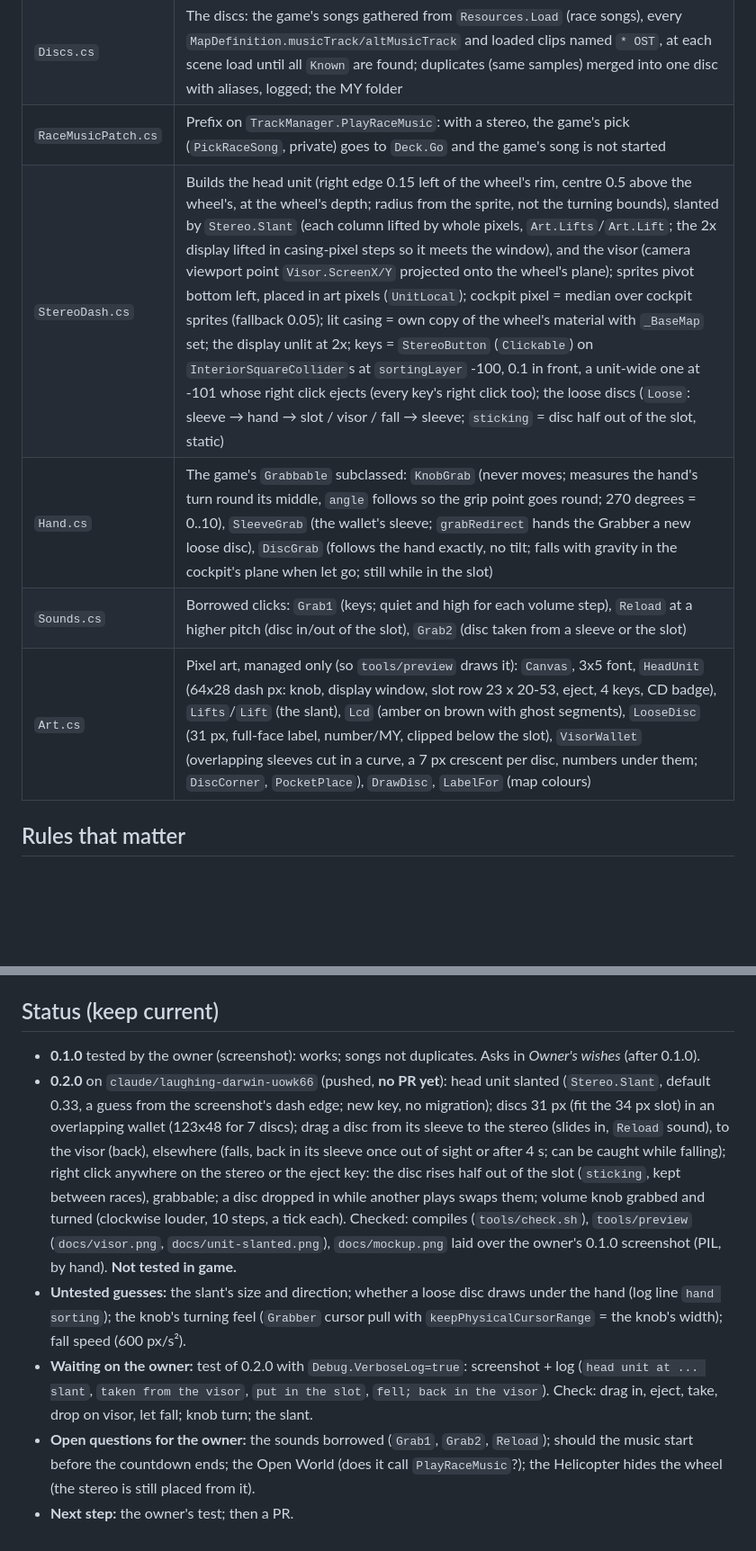
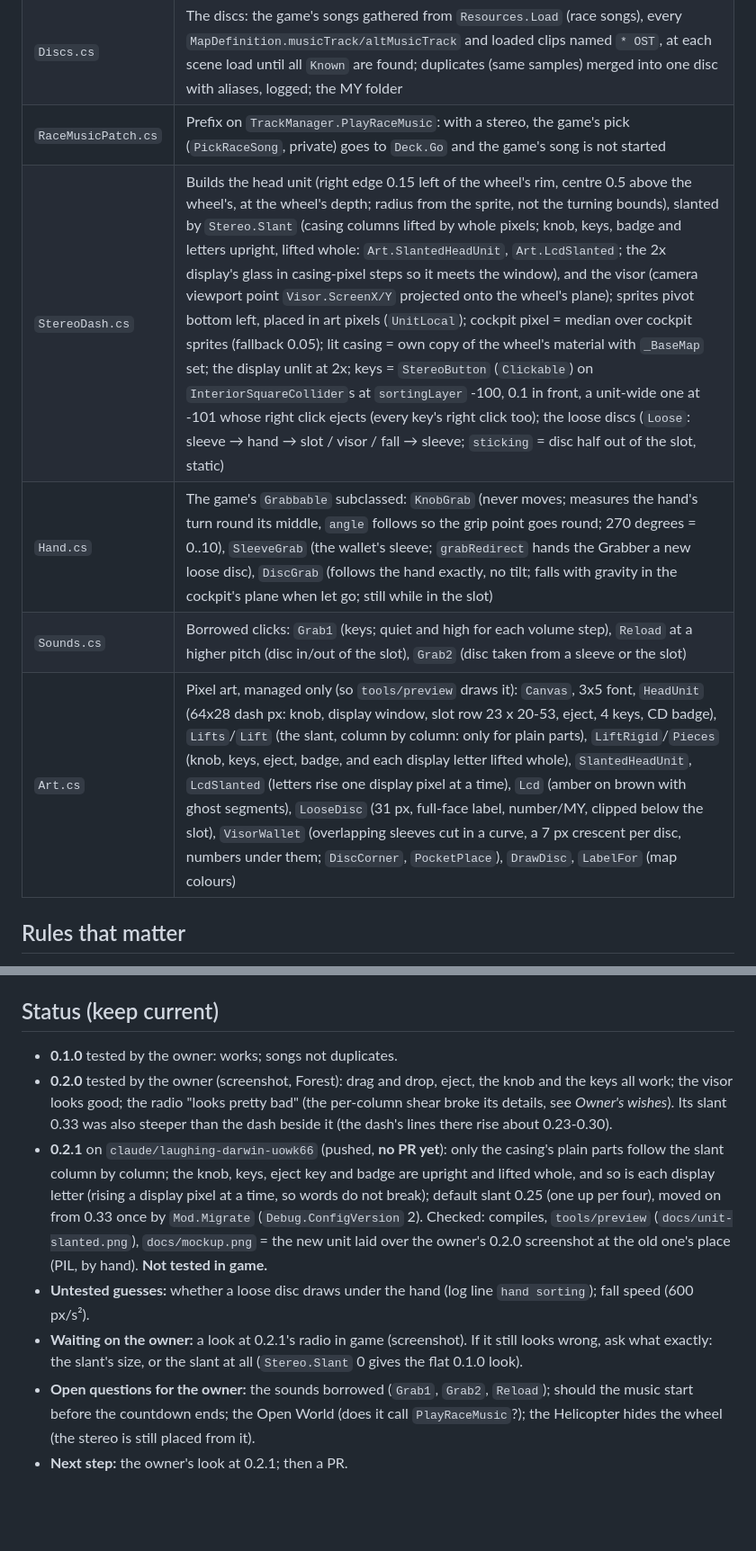
Before and after one commit to htubdawg/HalfGripStereo, a Markdown page: CLAUDE.md, 2 parts joined by grey strips. Shown at 90% size. GitHub-like rendering; blank space fills up the shorter version.

```diff
--- a/CLAUDE.md
+++ b/CLAUDE.md
@@ -38,10 +38,10 @@ next session has, so after **every** step that changes the state of things, this
 | `Deck.cs` | Playback and the session's state (static: disc, chosen, power, pause, track, position): one `AudioSource` on the Music mixer group; soundtrack discs loop their song, next/prev change disc; MY loads each song off the disk (`UnityWebRequestMultimedia`, streamed), next/prev change song; the display's lines |
 | `Discs.cs` | The discs: the game's songs gathered from `Resources.Load` (race songs), every `MapDefinition.musicTrack/altMusicTrack` and loaded clips named `* OST`, at each scene load until all `Known` are found; duplicates (same samples) merged into one disc with aliases, logged; the MY folder |
 | `RaceMusicPatch.cs` | Prefix on `TrackManager.PlayRaceMusic`: with a stereo, the game's pick (`PickRaceSong`, private) goes to `Deck.Go` and the game's song is not started |
-| `StereoDash.cs` | Builds the head unit (right edge 0.15 left of the wheel's rim, centre 0.5 above the wheel's, at the wheel's depth; radius from the sprite, not the turning bounds), slanted by `Stereo.Slant` (each column lifted by whole pixels, `Art.Lifts`/`Art.Lift`; the 2x display lifted in casing-pixel steps so it meets the window), and the visor (camera viewport point `Visor.ScreenX/Y` projected onto the wheel's plane); sprites pivot bottom left, placed in art pixels (`UnitLocal`); cockpit pixel = median over cockpit sprites (fallback 0.05); lit casing = own copy of the wheel's material with `_BaseMap` set; the display unlit at 2x; keys = `StereoButton` (`Clickable`) on `InteriorSquareCollider`s at `sortingLayer` -100, 0.1 in front, a unit-wide one at -101 whose right click ejects (every key's right click too); the loose discs (`Loose`: sleeve → hand → slot / visor / fall → sleeve; `sticking` = disc half out of the slot, static) |
+| `StereoDash.cs` | Builds the head unit (right edge 0.15 left of the wheel's rim, centre 0.5 above the wheel's, at the wheel's depth; radius from the sprite, not the turning bounds), slanted by `Stereo.Slant` (casing columns lifted by whole pixels; knob, keys, badge and letters upright, lifted whole: `Art.SlantedHeadUnit`, `Art.LcdSlanted`; the 2x display's glass in casing-pixel steps so it meets the window), and the visor (camera viewport point `Visor.ScreenX/Y` projected onto the wheel's plane); sprites pivot bottom left, placed in art pixels (`UnitLocal`); cockpit pixel = median over cockpit sprites (fallback 0.05); lit casing = own copy of the wheel's material with `_BaseMap` set; the display unlit at 2x; keys = `StereoButton` (`Clickable`) on `InteriorSquareCollider`s at `sortingLayer` -100, 0.1 in front, a unit-wide one at -101 whose right click ejects (every key's right click too); the loose discs (`Loose`: sleeve → hand → slot / visor / fall → sleeve; `sticking` = disc half out of the slot, static) |
 | `Hand.cs` | The game's `Grabbable` subclassed: `KnobGrab` (never moves; measures the hand's turn round its middle, `angle` follows so the grip point goes round; 270 degrees = 0..10), `SleeveGrab` (the wallet's sleeve; `grabRedirect` hands the Grabber a new loose disc), `DiscGrab` (follows the hand exactly, no tilt; falls with gravity in the cockpit's plane when let go; still while in the slot) |
 | `Sounds.cs` | Borrowed clicks: `Grab1` (keys; quiet and high for each volume step), `Reload` at a higher pitch (disc in/out of the slot), `Grab2` (disc taken from a sleeve or the slot) |
-| `Art.cs` | Pixel art, managed only (so `tools/preview` draws it): `Canvas`, 3x5 font, `HeadUnit` (64x28 dash px: knob, display window, slot row 23 x 20-53, eject, 4 keys, CD badge), `Lifts`/`Lift` (the slant), `Lcd` (amber on brown with ghost segments), `LooseDisc` (31 px, full-face label, number/MY, clipped below the slot), `VisorWallet` (overlapping sleeves cut in a curve, a 7 px crescent per disc, numbers under them; `DiscCorner`, `PocketPlace`), `DrawDisc`, `LabelFor` (map colours) |
+| `Art.cs` | Pixel art, managed only (so `tools/preview` draws it): `Canvas`, 3x5 font, `HeadUnit` (64x28 dash px: knob, display window, slot row 23 x 20-53, eject, 4 keys, CD badge), `Lifts`/`Lift` (the slant, column by column: only for plain parts), `LiftRigid`/`Pieces` (knob, keys, eject, badge, and each display letter lifted whole), `SlantedHeadUnit`, `LcdSlanted` (letters rise one display pixel at a time), `Lcd` (amber on brown with ghost segments), `LooseDisc` (31 px, full-face label, number/MY, clipped below the slot), `VisorWallet` (overlapping sleeves cut in a curve, a 7 px crescent per disc, numbers under them; `DiscCorner`, `PocketPlace`), `DrawDisc`, `LabelFor` (map colours) |
 
 ## Rules that matter
 
@@ -114,18 +117,18 @@ build once against the refs).
 
 ## Status (keep current)
 
-- **0.1.0** tested by the owner (screenshot): works; songs not duplicates. Asks in *Owner's wishes* (after 0.1.0).
-- **0.2.0** on `claude/laughing-darwin-uowk66` (pushed, **no PR yet**): head unit slanted (`Stereo.Slant`, default 0.33, a guess from
-  the screenshot's dash edge; new key, no migration); discs 31 px (fit the 34 px slot) in an overlapping wallet (123x48 for 7 discs);
-  drag a disc from its sleeve to the stereo (slides in, `Reload` sound), to the visor (back), elsewhere (falls, back in its sleeve once
-  out of sight or after 4 s; can be caught while falling); right click anywhere on the stereo or the eject key: the disc rises half
-  out of the slot (`sticking`, kept between races), grabbable; a disc dropped in while another plays swaps them; volume knob grabbed
-  and turned (clockwise louder, 10 steps, a tick each). Checked: compiles (`tools/check.sh`), `tools/preview` (`docs/visor.png`,
-  `docs/unit-slanted.png`), `docs/mockup.png` laid over the owner's 0.1.0 screenshot (PIL, by hand). **Not tested in game.**
-- **Untested guesses:** the slant's size and direction; whether a loose disc draws under the hand (log line `hand sorting`); the knob's
-  turning feel (`Grabber` cursor pull with `keepPhysicalCursorRange` = the knob's width); fall speed (600 px/s²).
-- **Waiting on the owner:** test of 0.2.0 with `Debug.VerboseLog=true`: screenshot + log (`head unit at ... slant`, `taken from the
-  visor`, `put in the slot`, `fell; back in the visor`). Check: drag in, eject, take, drop on visor, let fall; knob turn; the slant.
+- **0.1.0** tested by the owner: works; songs not duplicates.
+- **0.2.0** tested by the owner (screenshot, Forest): drag and drop, eject, the knob and the keys all work; the visor looks good; the
+  radio "looks pretty bad" (the per-column shear broke its details, see *Owner's wishes*). Its slant 0.33 was also steeper than the
+  dash beside it (the dash's lines there rise about 0.23-0.30).
+- **0.2.1** on `claude/laughing-darwin-uowk66` (pushed, **no PR yet**): only the casing's plain parts follow the slant column by column;
+  the knob, keys, eject key and badge are upright and lifted whole, and so is each display letter (rising a display pixel at a time,
+  so words do not break); default slant 0.25 (one up per four), moved on from 0.33 once by `Mod.Migrate` (`Debug.ConfigVersion` 2).
+  Checked: compiles, `tools/preview` (`docs/unit-slanted.png`), `docs/mockup.png` = the new unit laid over the owner's 0.2.0
+  screenshot at the old one's place (PIL, by hand). **Not tested in game.**
+- **Untested guesses:** whether a loose disc draws under the hand (log line `hand sorting`); fall speed (600 px/s²).
+- **Waiting on the owner:** a look at 0.2.1's radio in game (screenshot). If it still looks wrong, ask what exactly: the slant's size,
+  or the slant at all (`Stereo.Slant` 0 gives the flat 0.1.0 look).
 - **Open questions for the owner:** the sounds borrowed (`Grab1`, `Grab2`, `Reload`); should the music start before the countdown
   ends; the Open World (does it call `PlayRaceMusic`?); the Helicopter hides the wheel (the stereo is still placed from it).
-- **Next step:** the owner's test; then a PR.
+- **Next step:** the owner's look at 0.2.1; then a PR.
```
Also changed, not shown: other parts of CLAUDE.md (+3 -0 lines), README.md (+2 -2 lines), docs/mockup.png, docs/unit-slanted.png, 5 other files.
